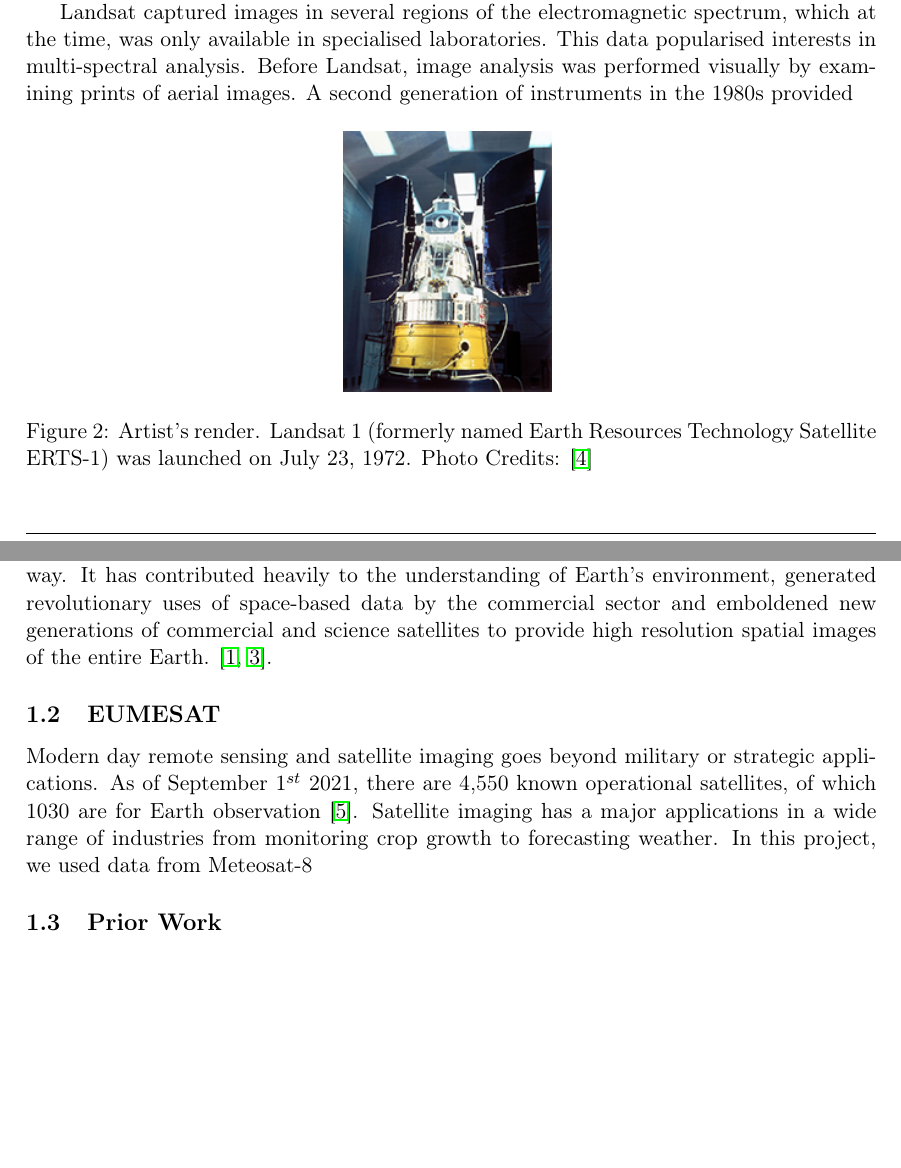
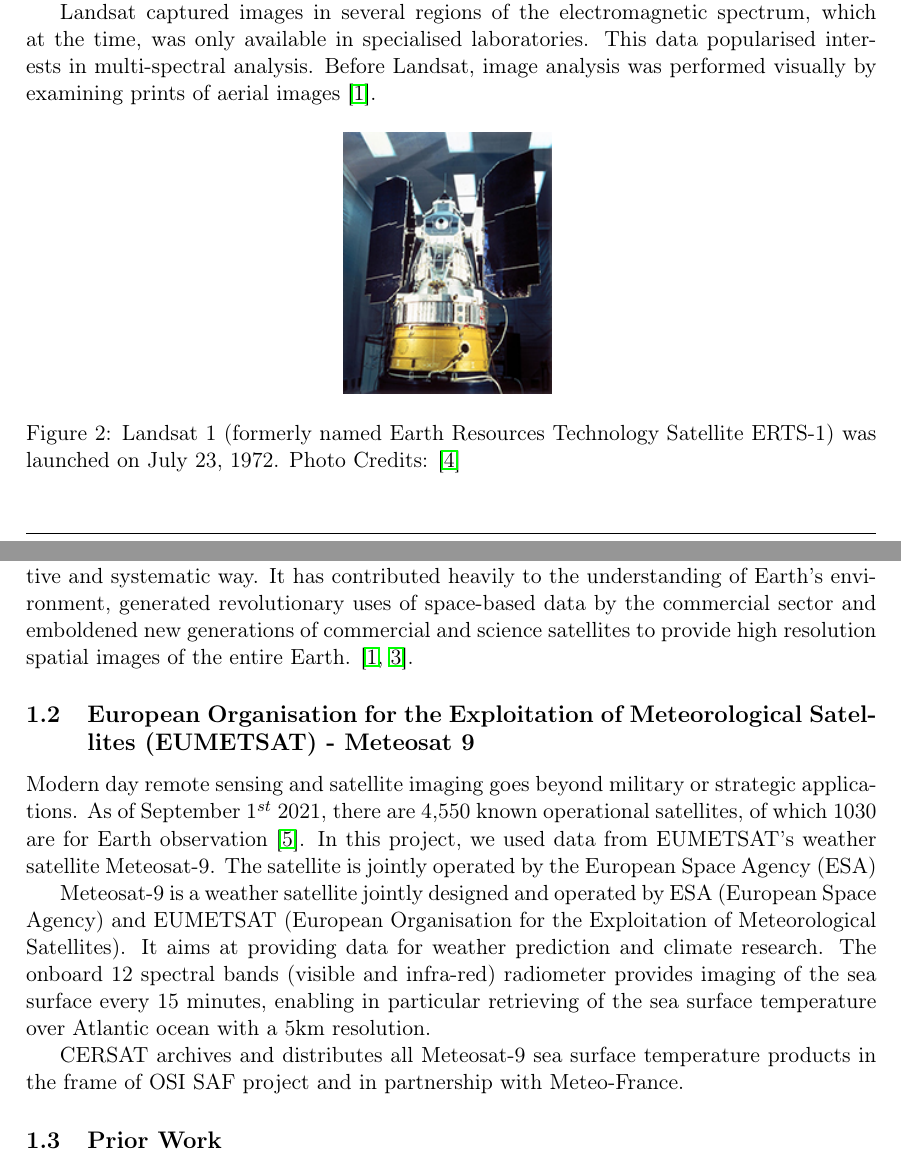
Before and after one commit to subinsaji/EUMESAT-Imaging-Project, a LaTeX document (Report.tex, which reads intro.tex): two parts of pages 4 and 5 of 8 before the commit and two parts of pages 4 and 5 of 10 after it, joined at a grey line, cut so that both start at the same text, the shorter picture padded with empty space. Compiled offline with pdfLaTeX.

Commit message:
Updates from Overleaf

```diff
--- a/intro.tex
+++ b/intro.tex
@@ -23,16 +23,17 @@ In World War I, cameras were placed on aeroplanes for reconnaissance. Then, duri
 }
 \end{figure}
 
+Landsat 1 (originally named Earth Resources Technology Satellite) was launched in 1972. This was the first of many Landsat and Earth observation satellites. For the first time Landsat offered a way to observe the Earth in a repetitive and systematic way. It has contributed heavily to the understanding of Earth's environment, generated revolutionary uses of space-based data by the commercial sector and emboldened new generations of commercial and science satellites to provide high resolution spatial images of the entire Earth \cite{campbell2011introduction, Williams:2006:0099-1112:1171}.
 
-Landsat 1 (originally named Earth Resources Technology Satellite) was launched in 1972. This was the first of many Landsat and Earth observation satellites. For the first time Landsat offered a way to observe the Earth in a repetitive and systematic way. It has contributed heavily to the understanding of Earth's environment, generated revolutionary uses of space-based data by the commercial sector and emboldened new generations of commercial and science satellites to provide high resolution spatial images of the entire Earth \cite{campbell2011introduction, Williams:2006:0099-1112:1171}.
 \par
-Landsat captured images in several regions of the electromagnetic spectrum, which at the time, was only available in specialised laboratories. This data popularised interests in multi-spectral analysis. Before Landsat, image analysis was performed visually by examining prints of aerial images. A second generation of instruments in the 1980s provided
+
+Landsat captured images in several regions of the electromagnetic spectrum, which at the time, was only available in specialised laboratories. This data popularised interests in multi-spectral analysis. Before Landsat, image analysis was performed visually by examining prints of aerial images \cite{campbell2011introduction}.
 
 \begin{figure}[H]
 \centering
-%\includegraphics[totalheight=0.3\textheight]{.p}
+
 \includegraphics[totalheight=0.2\textheight]{Landsat1.jpg}
-\caption{Artist's render. Landsat 1 (formerly named Earth Resources Technology Satellite ERTS-1) was launched on July 23, 1972. Photo Credits: \cite{landsat1}
+\caption{Landsat 1 (formerly named Earth Resources Technology Satellite ERTS-1) was launched on July 23, 1972. Photo Credits: \cite{landsat1}
 }
 \end{figure}
 
@@ -42,15 +41,21 @@ By the early $1980\mathrm{~s}$, a second generation of instruments for collectin
 
 \par
 
-
-
-To summarise, Landsat offered a way to observe the Earth in a repetitive and systematic way. It has contributed heavily to the understanding of Earth's environment, generated revolutionary uses of space-based data by the commercial sector and emboldened new generations of commercial and science satellites to provide high resolution spatial images of the entire Earth. \cite{campbell2011introduction, Williams:2006:0099-1112:1171}.
+In summary, the Landsat constellation offered a way to observe the Earth in a repetitive and systematic way. It has contributed heavily to the understanding of Earth's environment, generated revolutionary uses of space-based data by the commercial sector and emboldened new generations of commercial and science satellites to provide high resolution spatial images of the entire Earth. \cite{campbell2011introduction, Williams:2006:0099-1112:1171}.
 
 %This report will focus on cloud cover over Earth, weather forecasting and terrain identification
 
-\subsection{EUMESAT}
+\subsection{European Organisation for the Exploitation of Meteorological Satellites (EUMETSAT) - Meteosat 9}
 
-Modern day remote sensing and satellite imaging goes beyond military or strategic applications. As of September 1$^{st}$ 2021, there are 4,550 known operational satellites, of which 1030 are for Earth observation \cite{Sat_Data}. Satellite imaging has a major applications in a wide range of industries from monitoring crop growth to forecasting weather. In this project, we used data from Meteosat-8
+Modern day remote sensing and satellite imaging goes beyond military or strategic applications. As of September 1$^{st}$ 2021, there are 4,550 known operational satellites, of which 1030 are for Earth observation \cite{Sat_Data}. In this project, we used data from EUMETSAT's weather satellite Meteosat-9. The satellite is jointly operated by the European Space Agency (ESA)
+
+
+
+Meteosat-9 is a weather satellite jointly designed and operated by ESA (European Space Agency) and EUMETSAT (European Organisation for the Exploitation of Meteorological Satellites). It aims at providing data for weather prediction and climate research. The onboard 12 spectral bands (visible and infra-red) radiometer provides imaging of the sea surface every 15 minutes, enabling in particular retrieving of the sea surface temperature over Atlantic ocean with a 5km resolution.
+
+CERSAT archives and distributes all Meteosat-9 sea surface temperature products in the frame of O&SI SAF project and in partnership with Meteo-France.
+
+
 
 
 
```
Also changed, not shown: Methods.tex (+24 -0 lines), flowchart_otsu.png (added), intro.tex (4 more changed lines).
